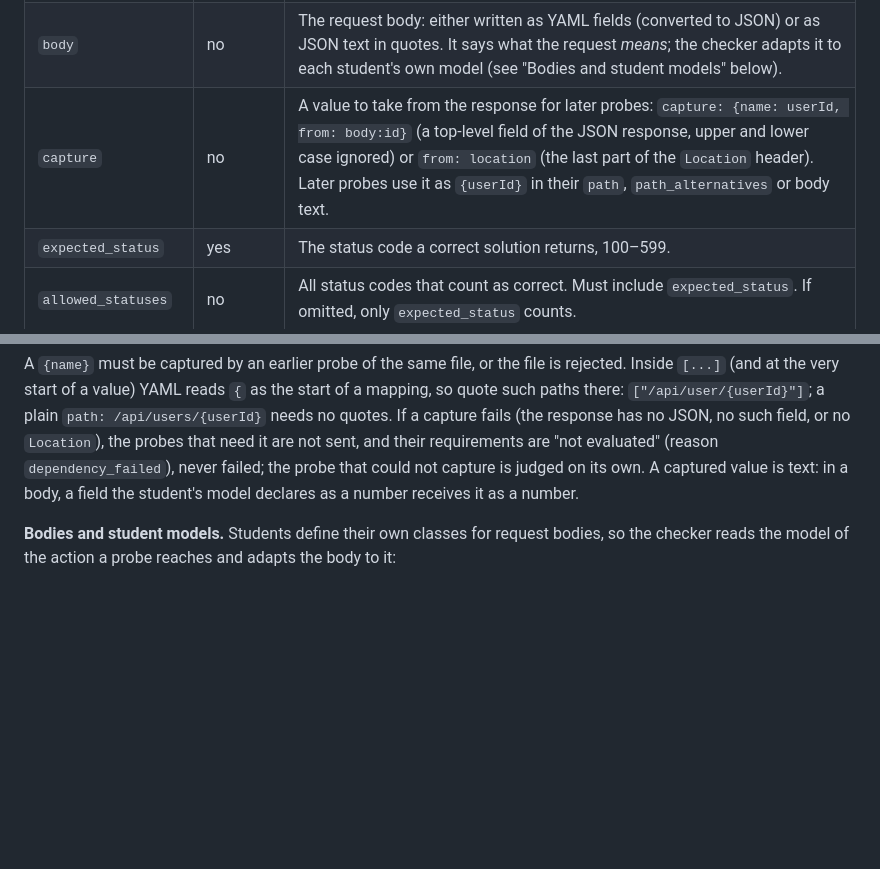
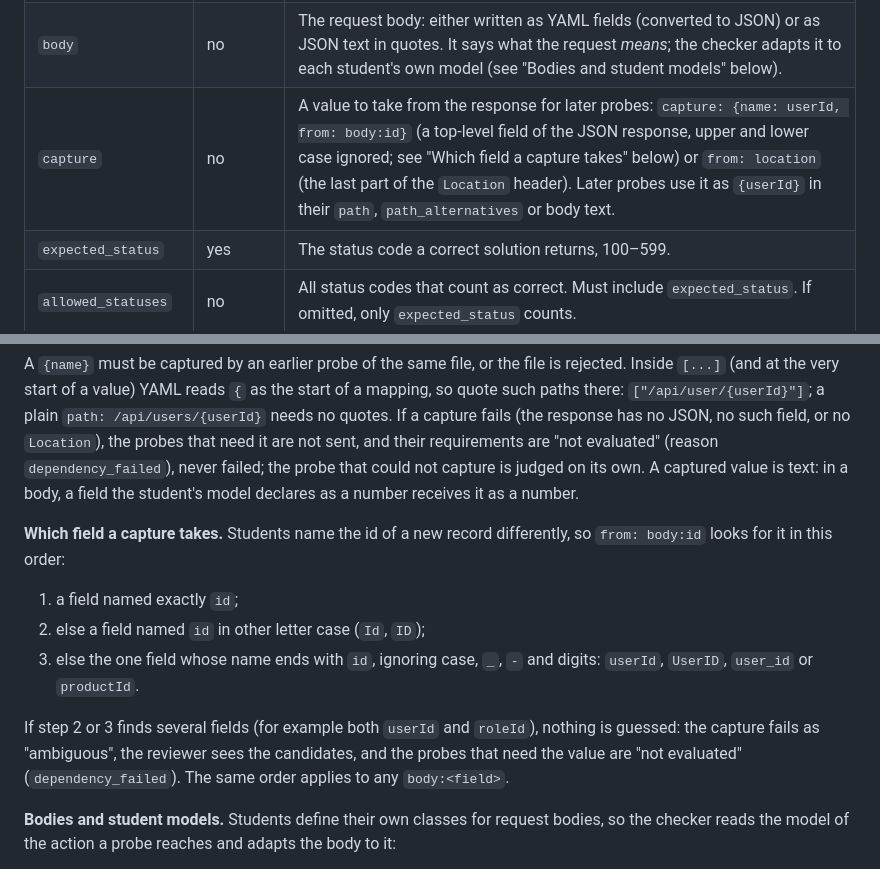
Before and after one commit to rachel85891/PRofessor, a Markdown page: assignments/README.md, 2 parts joined by grey strips. GitHub-like rendering; blank space fills up the shorter version.

Commit message:
docs: describe lenient capture in the assignments guide
The guide now explains which response field body:<field> takes: the
exact name, then another letter case, then the single field whose
normalized name ends with it (userId, UserID, user_id for body:id), and
that several candidates are reported as ambiguous, never guessed.

Co-Authored-By: Claude Opus 5.5 <noreply@anthropic.com>

```diff
--- a/assignments/README.md
+++ b/assignments/README.md
@@ -56,7 +56,7 @@ Unknown fields are rejected, so a typo such as `chek` is reported instead of bei
 | `path` | yes | Starts with `/`, for example `/api/products/1`. |
 | `path_alternatives` | no | Other paths a correct solution may use, each starting with `/`. The task does not fix route names, so one student writes `/api/users` and another `/api/user`. The checker reads the routes declared in the student's code and sends the probe to the first of `path`, then `path_alternatives`, that the code declares for the probe's method. If none is declared, the probe is not sent and the requirement is "not evaluated" (reason `route_not_found`), with the student's routes shown to the reviewer. |
 | `body` | no | The request body: either written as YAML fields (converted to JSON) or as JSON text in quotes. It says what the request *means*; the checker adapts it to each student's own model (see "Bodies and student models" below). |
-| `capture` | no | A value to take from the response for later probes: `capture: {name: userId, from: body:id}` (a top-level field of the JSON response, upper and lower case ignored) or `from: location` (the last part of the `Location` header). Later probes use it as `{userId}` in their `path`, `path_alternatives` or body text. |
+| `capture` | no | A value to take from the response for later probes: `capture: {name: userId, from: body:id}` (a top-level field of the JSON response, upper and lower case ignored; see "Which field a capture takes" below) or `from: location` (the last part of the `Location` header). Later probes use it as `{userId}` in their `path`, `path_alternatives` or body text. |
 | `expected_status` | yes | The status code a correct solution returns, 100–599. |
 | `allowed_statuses` | no | All status codes that count as correct. Must include `expected_status`. If omitted, only `expected_status` counts. |
 | `notes` | no | A note for the reviewer. |
@@ -186,6 +186,14 @@ When route names are up to the student, list the other names as `path_alternativ
 
 A `{name}` must be captured by an earlier probe of the same file, or the file is rejected. Inside `[...]` (and at the very start of a value) YAML reads `{` as the start of a mapping, so quote such paths there: `["/api/user/{userId}"]`; a plain `path: /api/users/{userId}` needs no quotes. If a capture fails (the response has no JSON, no such field, or no `Location`), the probes that need it are not sent, and their requirements are "not evaluated" (reason `dependency_failed`), never failed; the probe that could not capture is judged on its own. A captured value is text: in a body, a field the student's model declares as a number receives it as a number.
 
+**Which field a capture takes.** Students name the id of a new record differently, so `from: body:id` looks for it in this order:
+
+1. a field named exactly `id`;
+2. else a field named `id` in other letter case (`Id`, `ID`);
+3. else the one field whose name ends with `id`, ignoring case, `_`, `-` and digits: `userId`, `UserID`, `user_id` or `productId`.
+
+If step 2 or 3 finds several fields (for example both `userId` and `roleId`), nothing is guessed: the capture fails as "ambiguous", the reviewer sees the candidates, and the probes that need the value are "not evaluated" (`dependency_failed`). The same order applies to any `body:<field>`.
+
 **Bodies and student models.** Students define their own classes for request bodies, so the checker reads the model of the action a probe reaches and adapts the body to it:
 
 - Each body key is matched to a field of the model, upper and lower case ignored. A value is converted when that is safe (`"12345"` becomes `12345` for an `int` field).
```
